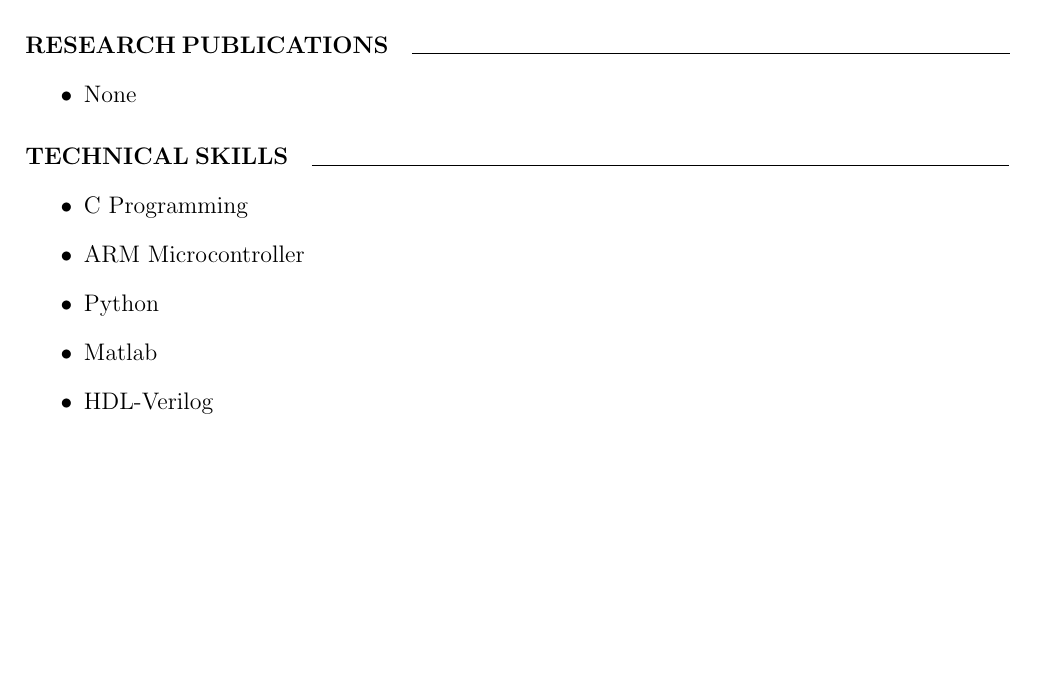
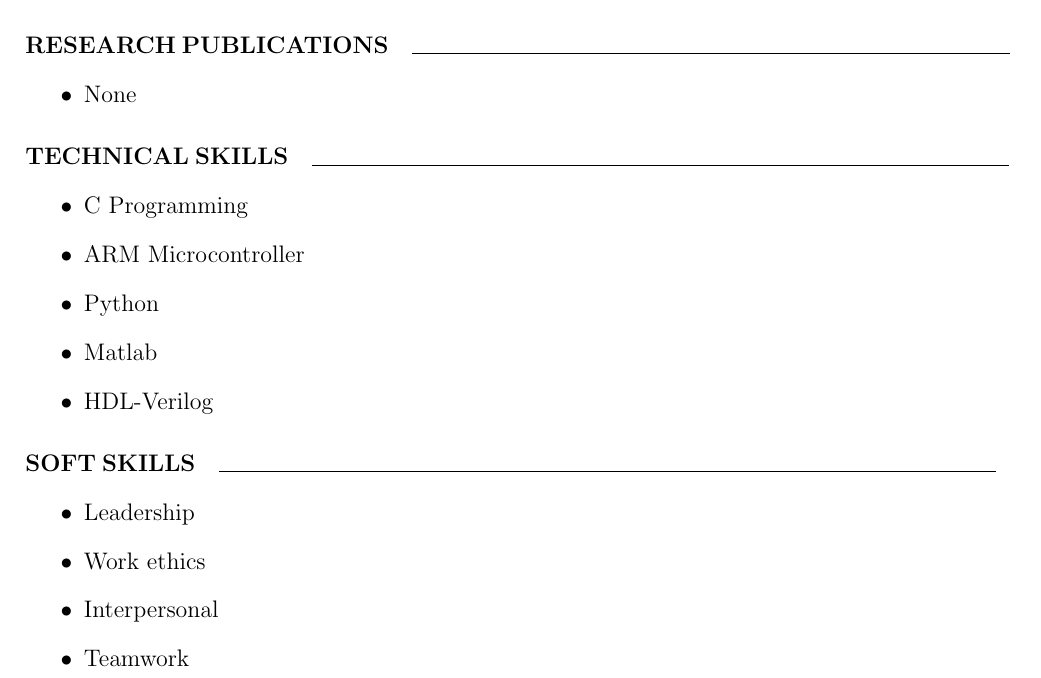
Before and after one commit to ManeSupriya/SupriyaManeResume, a LaTeX CV (Resume/Resume.tex): part of page 2 of 2, cut so that both start at the same text, the shorter picture padded with empty space. Compiled offline with pdfLaTeX.

Commit message:
Soft Skills

```diff
--- a/Resume/Resume.tex
+++ b/Resume/Resume.tex
@@ -69,5 +69,13 @@ A two-day workshop on Arduino Nano board to understand the basics
 		\item Matlab
 		\item HDL-Verilog
 	\end{itemize}
+\paragraph{SOFT SKILLS}
+	\line(1,0){390}
+	\begin{itemize}
+		\item Leadership
+		\item Work ethics
+		\item Interpersonal
+		\item Teamwork
+	\end{itemize}
 
 \end{document}
```
Also changed, not shown: Resume/Resume.pdf, 3 other files.
